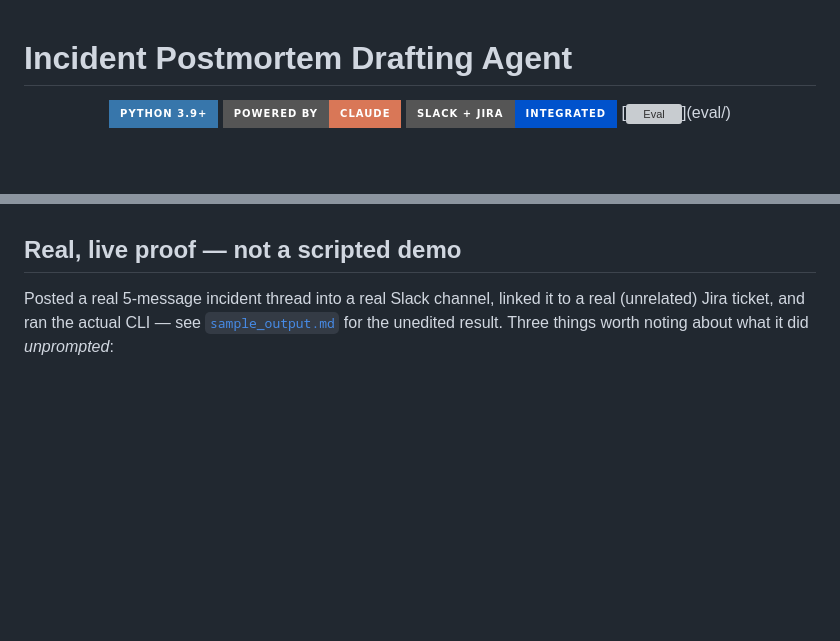
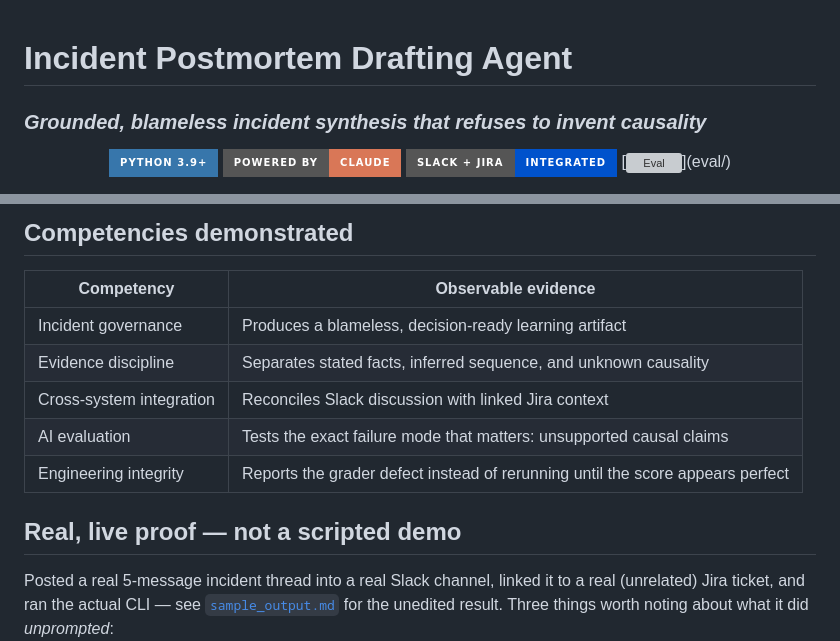
Before and after one commit to PlainJane20/incident-postmortem-agent, a Markdown page: README.md, 2 parts joined by grey strips. Rendered like a GitHub page; badges without logos; blank space fills up the shorter version; grey boxes are pictures that could not be loaded.

Commit message:
Polish portfolio README

```diff
--- a/README.md
+++ b/README.md
@@ -1,4 +1,6 @@
 # Incident Postmortem Drafting Agent
+
+### *Grounded, blameless incident synthesis that refuses to invent causality*
 
 <div align="center">
 
@@ -22,3 +49,12 @@ uncertainty rather than fluent about it.
+## Competencies demonstrated
+
+| Competency | Observable evidence |
+|---|---|
+| Incident governance | Produces a blameless, decision-ready learning artifact |
+| Evidence discipline | Separates stated facts, inferred sequence, and unknown causality |
+| Cross-system integration | Reconciles Slack discussion with linked Jira context |
+| AI evaluation | Tests the exact failure mode that matters: unsupported causal claims |
+| Engineering integrity | Reports the grader defect instead of rerunning until the score appears perfect |
 
 ## Real, live proof — not a scripted demo
 
```
Also changed, not shown: other parts of README.md (+25 -0 lines).
